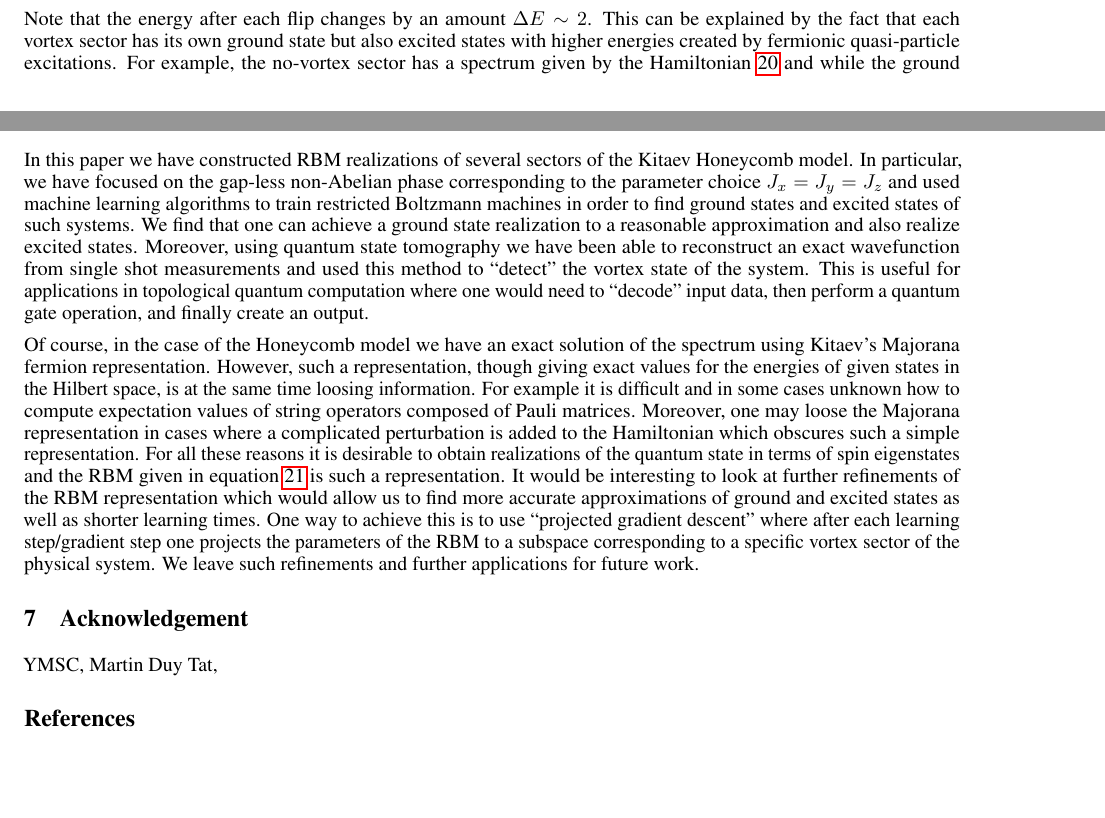
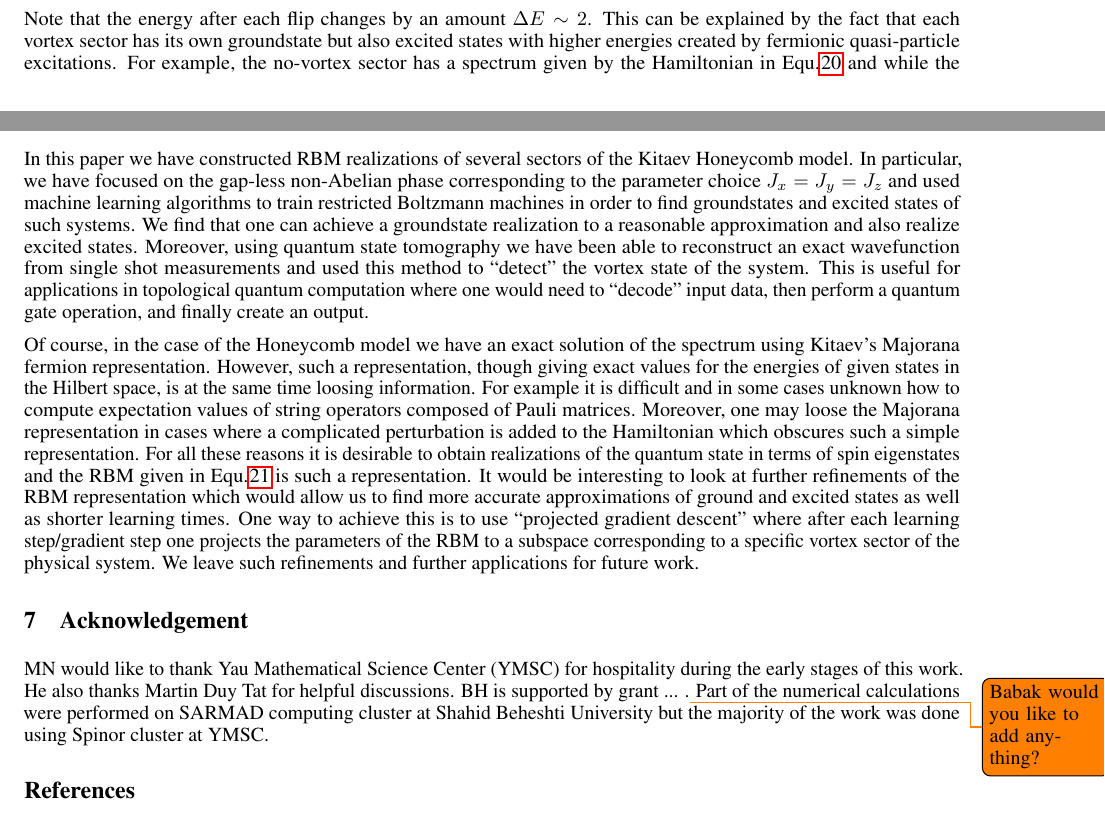
Before and after one commit to mrnp95/TQC, a LaTeX paper (Draft/template.tex): two parts of pages 16 and 17 of 18, joined at a grey line, cut so that both start at the same text, the shorter picture padded with empty space. Compiled offline with pdfLaTeX.

Commit message:
Acknoled... + minor edits

```diff
--- a/Draft/template.tex
+++ b/Draft/template.tex
@@ -783,7 +783,7 @@ For the trained RBM state after performing QST for groundstate of $2 \times 2$ l
 	\caption{\label{tab:pl0} Expectation values of plaquette operators after applying a series of spin flip operators on the RBM state obtained from QST.}
 \end{table}
 
-Note that the energy after each flip changes by an amount $\Delta E \sim 2$. This can be explained by the fact that each vortex sector has its own ground state but also excited states with higher energies created by fermionic quasi-particle excitations. For example, the no-vortex sector has a spectrum given by the Hamiltonian \ref{eq:17} and while the ground state is the lowest lying state in this sector, there will be excited quasi-particle states carrying momentum $\mathbf{k}$ which are created by the $\gamma^{\dagger}_{\mathbf{k}}$ operators. Similarly, vortex sectors with a non-trivial vortex number can be in an excited state by applying quasi-particle creation operators. A rough estimate shows that the difference $\Delta E \sim 2$ is of the order of such a quasi-particle excitation and thus the vortices we are creating carry such excitations. This also explains why when returning to the no-vortex sector we do not arrive at the original energy.
+Note that the energy after each flip changes by an amount $\Delta E \sim 2$. This can be explained by the fact that each vortex sector has its own groundstate but also excited states with higher energies created by fermionic quasi-particle excitations. For example, the no-vortex sector has a spectrum given by the Hamiltonian in Equ.\hspace{0.2mm}\ref{eq:17} and while the groundstate is the lowest lying state in this sector, there will be excited quasi-particle states carrying momentum $\mathbf{k}$ which are created by the $\gamma^{\dagger}_{\mathbf{k}}$ operators. Similarly, vortex sectors with a non-trivial vortex number can be in an excited state by applying quasi-particle creation operators. A rough estimate shows that the difference $\Delta E \sim 2$ is of the order of such a quasi-particle excitation and thus the vortices we are creating carry such excitations. This also explains why when returning to the no-vortex sector we do not arrive at the original energy.
 
 
 % \section{Topological Quantum Phase Transition}
@@ -794,12 +794,12 @@ Note that the energy after each flip changes by an amount $\Delta E \sim 2$. Thi
 \section{Conclusion}\label{sec6}
 \label{sec:conclusion}
 
-In this paper we have constructed RBM realizations of several sectors of the Kitaev Honeycomb model. In particular, we have focused on the gap-less non-Abelian phase corresponding to the parameter choice $J_x = J_y = J_z$ and used machine learning algorithms to train restricted Boltzmann machines in order to find ground states and excited states of such systems. We find that one can achieve a ground state realization to a reasonable approximation and also realize excited states. Moreover, using quantum state tomography we have been able to reconstruct an exact wavefunction from single shot measurements and used this method to ``detect'' the vortex state of the system. This is useful for applications in topological quantum computation where one would need to  ``decode'' input data, then perform a quantum gate operation, and finally create an output.
+In this paper we have constructed RBM realizations of several sectors of the Kitaev Honeycomb model. In particular, we have focused on the gap-less non-Abelian phase corresponding to the parameter choice $J_x = J_y = J_z$ and used machine learning algorithms to train restricted Boltzmann machines in order to find groundstates and excited states of such systems. We find that one can achieve a groundstate realization to a reasonable approximation and also realize excited states. Moreover, using quantum state tomography we have been able to reconstruct an exact wavefunction from single shot measurements and used this method to ``detect'' the vortex state of the system. This is useful for applications in topological quantum computation where one would need to  ``decode'' input data, then perform a quantum gate operation, and finally create an output.
 
-Of course, in the case of the Honeycomb model we have an exact solution of the spectrum using Kitaev's Majorana fermion representation. However, such a representation, though giving exact values for the energies of given states in the Hilbert space, is at the same time loosing information. For example it is difficult and in some cases unknown how to compute expectation values of string operators composed of Pauli matrices. Moreover, one may loose the Majorana representation in cases where a complicated perturbation is added to the Hamiltonian which obscures such a simple representation. For all these reasons it is desirable to obtain realizations of the quantum state in terms of spin eigenstates and the RBM given in equation \ref{eq:19_0} is such a representation. It would be interesting to look at further refinements of the RBM representation which would allow us to find more accurate approximations of ground and excited states as well as shorter learning times. One way to achieve this is to use ``projected gradient descent'' where after each learning step/gradient step one projects the parameters of the RBM to a subspace corresponding to a specific vortex sector of the physical system. We leave such refinements and further applications for future work.
+Of course, in the case of the Honeycomb model we have an exact solution of the spectrum using Kitaev's Majorana fermion representation. However, such a representation, though giving exact values for the energies of given states in the Hilbert space, is at the same time loosing information. For example it is difficult and in some cases unknown how to compute expectation values of string operators composed of Pauli matrices. Moreover, one may loose the Majorana representation in cases where a complicated perturbation is added to the Hamiltonian which obscures such a simple representation. For all these reasons it is desirable to obtain realizations of the quantum state in terms of spin eigenstates and the RBM given in Equ.\hspace{0.2mm}\ref{eq:19_0} is such a representation. It would be interesting to look at further refinements of the RBM representation which would allow us to find more accurate approximations of ground and excited states as well as shorter learning times. One way to achieve this is to use ``projected gradient descent'' where after each learning step/gradient step one projects the parameters of the RBM to a subspace corresponding to a specific vortex sector of the physical system. We leave such refinements and further applications for future work.
 
 \section{Acknowledgement}
-YMSC, Martin Duy Tat,
+MN would like to thank Yau Mathematical Science Center (YMSC) for hospitality during the early stages of this work. He also thanks Martin Duy Tat for helpful discussions. BH is supported by grant ... .\todo{Babak would you like to add anything?} Part of the numerical calculations were performed on SARMAD computing cluster at Shahid Beheshti University but the majority of the work was done using Spinor cluster at YMSC.
 
 %\subsection{Figures}
 %\lipsum[10]
```
